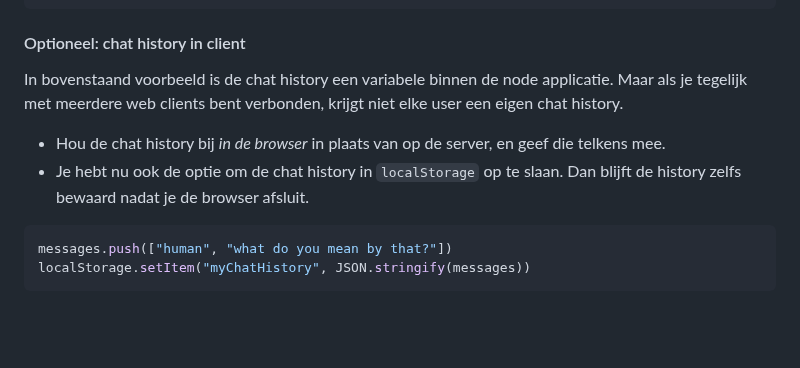
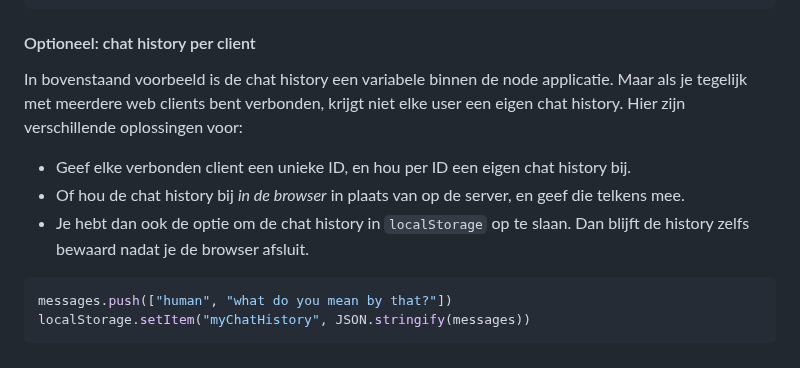
Before and after one commit to HR-CMGT/PRG08-2024-2025, a Markdown page: les7/README.md, the part around the change. Rendered like a GitHub page; blank space fills up the shorter version.

````diff
--- a/les7/README.md
+++ b/les7/README.md
@@ -113,12 +113,13 @@ const chat2 = await model.invoke(messages)
 console.log(chat2.content)
 ```
 
-#### Optioneel: chat history in client
+#### Optioneel: chat history per client
 
-In bovenstaand voorbeeld is de chat history een variabele binnen de node applicatie. Maar als je tegelijk met meerdere web clients bent verbonden, krijgt niet elke user een eigen chat history.
+In bovenstaand voorbeeld is de chat history een variabele binnen de node applicatie. Maar als je tegelijk met meerdere web clients bent verbonden, krijgt niet elke user een eigen chat history. Hier zijn verschillende oplossingen voor:
 
-- Hou de chat history bij *in de browser* in plaats van op de server, en geef die telkens mee.
-- Je hebt nu ook de optie om de chat history in `localStorage` op te slaan. Dan blijft de history zelfs bewaard nadat je de browser afsluit.
+- Geef elke verbonden client een unieke ID, en hou per ID een eigen chat history bij.
+- Of hou de chat history bij *in de browser* in plaats van op de server, en geef die telkens mee.
+- Je hebt dan ook de optie om de chat history in `localStorage` op te slaan. Dan blijft de history zelfs bewaard nadat je de browser afsluit.
 
 ```js
 messages.push(["human", "what do you mean by that?"])
````
